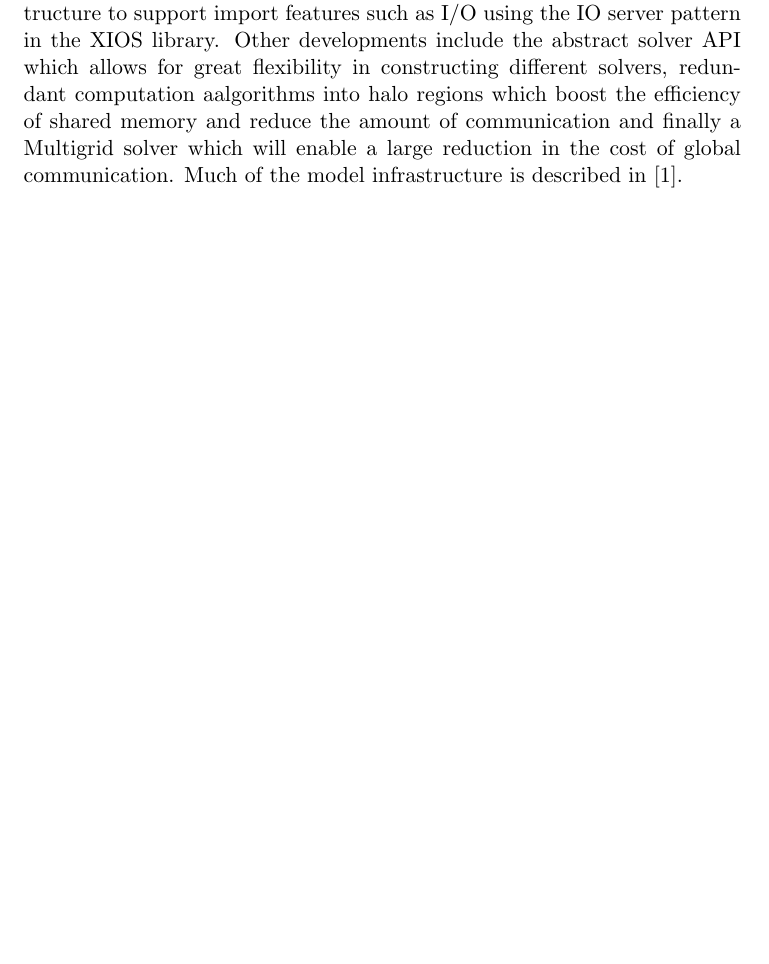
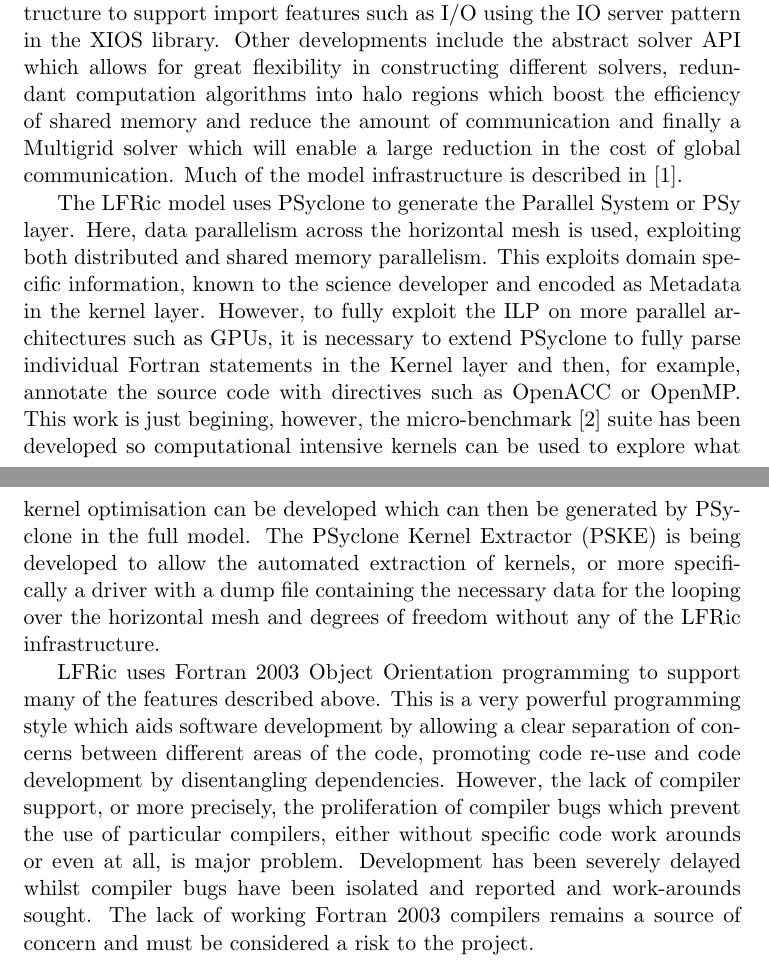
Before and after one commit to AdamVoysey/CPR2019, a LaTeX document (CompRep.tex): part of page 1 of 3 before the commit and two parts of pages 1 and 2 of 4 after it, the two joined at a grey line, cut so that both start at the same text, the shorter picture padded with empty space. Compiled offline with pdfLaTeX.

Commit message:
More of the intro written.

```diff
--- a/CompRep.tex
+++ b/CompRep.tex
@@ -22,10 +22,41 @@
 as I/O using the IO server pattern in the XIOS library. Other
 developments include the abstract solver API which allows for great
 flexibility in constructing different solvers, redundant computation
-aalgorithms into halo regions which boost the efficiency of shared
+algorithms into halo regions which boost the efficiency of shared
 memory and reduce the amount of communication and finally a Multigrid
 solver which will enable a large reduction in the cost of global communication.
 Much of the model infrastructure is described in~\cite{LFRic}.
+
+The LFRic model uses PSyclone to generate the Parallel System or PSy
+layer. Here, data parallelism across the horizontal mesh is used,
+exploiting both distributed and shared memory parallelism. This
+exploits domain specific information, known to the science developer
+and encoded as Metadata in the kernel layer. However, to
+fully exploit the ILP on more parallel architectures such as GPUs, it
+is necessary to extend PSyclone to fully parse individual Fortran
+statements in the Kernel layer and then, for example, annotate the
+source code with directives such as OpenACC or OpenMP. This work is just begining,
+however, the micro-benchmark~\cite{lfric-microbenchmarks} suite has been developed so computational
+intensive kernels can be used to explore what kernel optimisation can
+be developed which can then be generated by PSyclone in the full
+model. The PSyclone Kernel Extractor (PSKE) is being developed to
+allow the automated extraction of kernels, or more specifically a
+driver with a dump file containing the necessary data for the looping
+over the horizontal mesh and degrees of freedom without any of the
+LFRic infrastructure.
+
+LFRic uses Fortran 2003 Object Orientation programming to support many of the
+features described above. This is a very powerful programming
+style which aids software development by allowing a clear separation
+of concerns between different areas of the code, promoting code re-use
+and code development by disentangling dependencies. However, the lack
+of compiler support, or more precisely, the proliferation of compiler
+bugs which prevent the use of particular compilers, either without specific
+code work arounds or even at all, is major problem. Development has
+been severely delayed whilst compiler bugs have been isolated and
+reported and work-arounds sought. The lack of working Fortran 2003
+compilers remains a source of concern and must be considered a risk to
+the project.
 
 \include{perf_section}
 
```
Also changed, not shown: refs.bib (+6 -0 lines).
